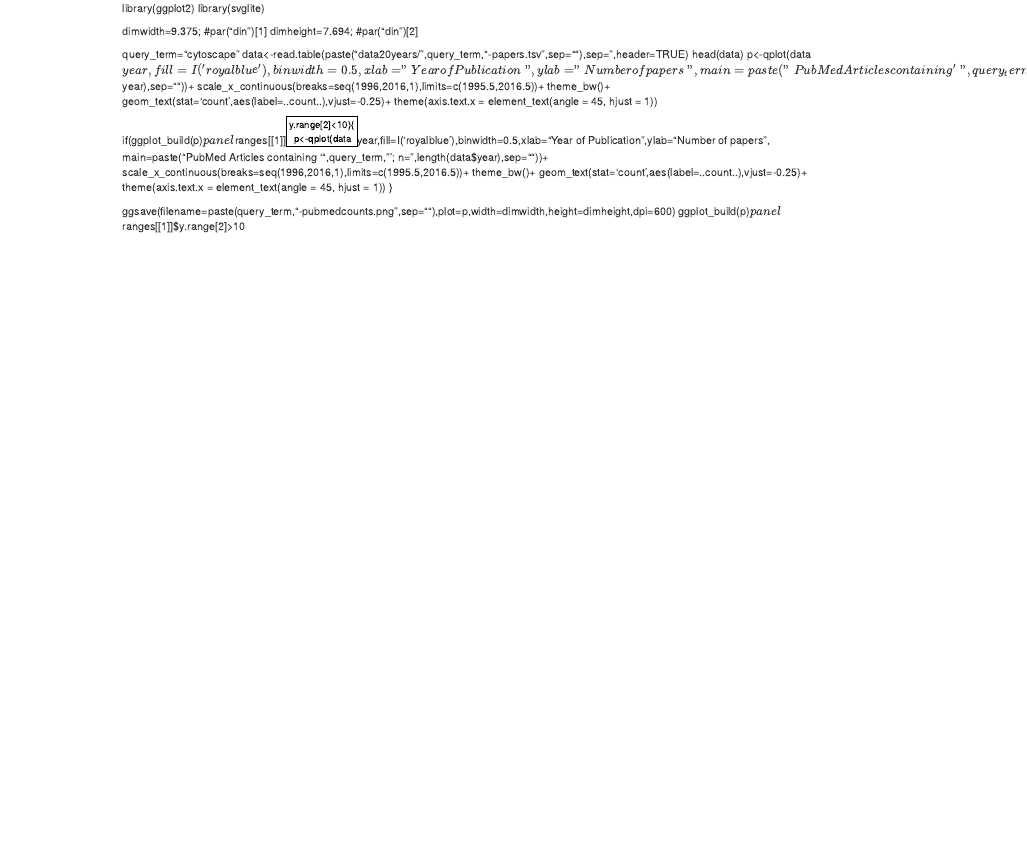
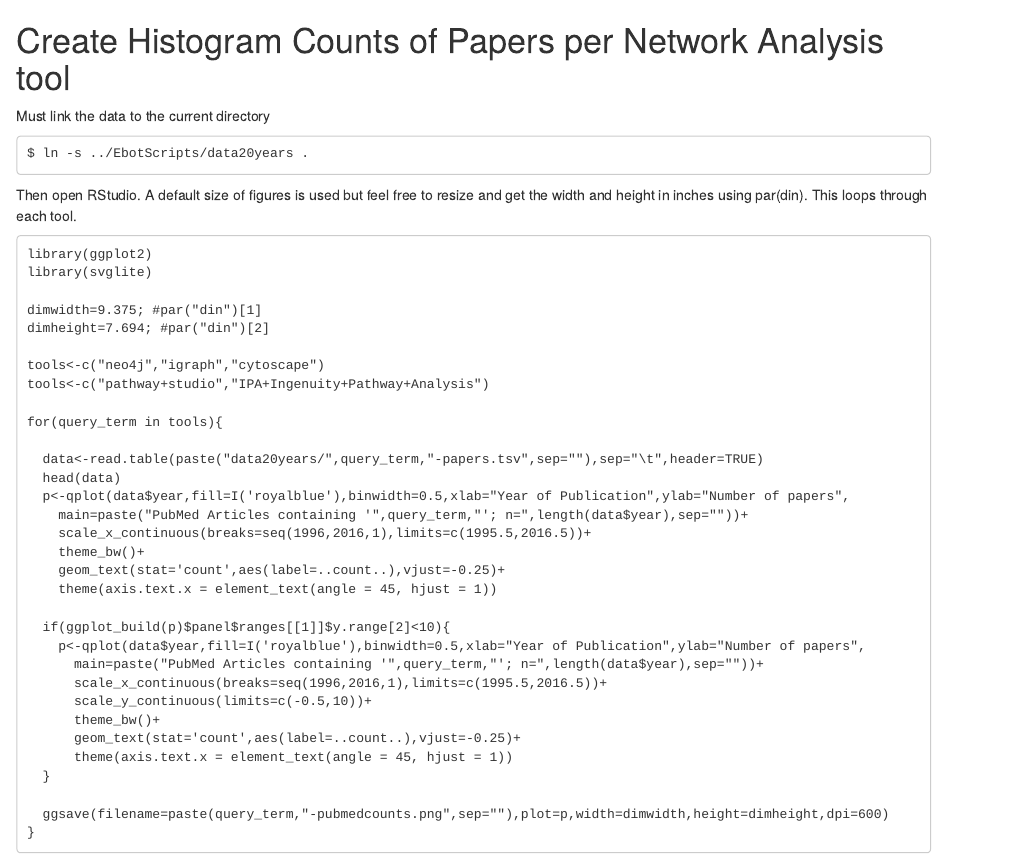
Before and after one commit to incertae-sedis/cavatica, an R Markdown document (MkFigures/mkfigures.Rmd): the page in a window 1100 px wide, from its top. Rendered offline with R 4.5, knitr and Pandoc, with nearby package versions.

Commit message:
added documentation on generating hist counts

````diff
--- a/MkFigures/mkfigures.Rmd
+++ b/MkFigures/mkfigures.Rmd
@@ -1,27 +1,44 @@
+# Create Histogram Counts of Papers per Network Analysis tool
+
+Must link the data to the current directory
+
+```
+$ ln -s ../EbotScripts/data20years .
+```
+
+Then open RStudio. A default size of figures is used but feel free to resize and get the width and height in inches using par(din). This loops through each tool.
+```
 library(ggplot2)
 library(svglite)
 
 dimwidth=9.375; #par("din")[1]
 dimheight=7.694; #par("din")[2]
 
-query_term="cytoscape"
-data<-read.table(paste("data20years/",query_term,"-papers.tsv",sep=""),sep="\t",header=TRUE)
-head(data)
-p<-qplot(data$year,fill=I('royalblue'),binwidth=0.5,xlab="Year of Publication",ylab="Number of papers",
+tools<-c("neo4j","igraph","cytoscape")
+tools<-c("pathway+studio","IPA+Ingenuity+Pathway+Analysis")
+
+for(query_term in tools){
+
+  data<-read.table(paste("data20years/",query_term,"-papers.tsv",sep=""),sep="\t",header=TRUE)
+  head(data)
+  p<-qplot(data$year,fill=I('royalblue'),binwidth=0.5,xlab="Year of Publication",ylab="Number of papers",
+    main=paste("PubMed Articles containing '",query_term,"'; n=",length(data$year),sep=""))+
+    scale_x_continuous(breaks=seq(1996,2016,1),limits=c(1995.5,2016.5))+
+    theme_bw()+
+    geom_text(stat='count',aes(label=..count..),vjust=-0.25)+
+    theme(axis.text.x = element_text(angle = 45, hjust = 1))
+
+  if(ggplot_build(p)$panel$ranges[[1]]$y.range[2]<10){
+    p<-qplot(data$year,fill=I('royalblue'),binwidth=0.5,xlab="Year of Publication",ylab="Number of papers",
       main=paste("PubMed Articles containing '",query_term,"'; n=",length(data$year),sep=""))+
-  scale_x_continuous(breaks=seq(1996,2016,1),limits=c(1995.5,2016.5))+
-  theme_bw()+
-  geom_text(stat='count',aes(label=..count..),vjust=-0.25)+
-  theme(axis.text.x = element_text(angle = 45, hjust = 1))
+      scale_x_continuous(breaks=seq(1996,2016,1),limits=c(1995.5,2016.5))+
+      scale_y_continuous(limits=c(-0.5,10))+
+      theme_bw()+
+      geom_text(stat='count',aes(label=..count..),vjust=-0.25)+
+      theme(axis.text.x = element_text(angle = 45, hjust = 1))
+  }
 
-if(ggplot_build(p)$panel$ranges[[1]]$y.range[2]<10){
-  p<-qplot(data$year,fill=I('royalblue'),binwidth=0.5,xlab="Year of Publication",ylab="Number of papers",
-      main=paste("PubMed Articles containing '",query_term,"'; n=",length(data$year),sep=""))+
-  scale_x_continuous(breaks=seq(1996,2016,1),limits=c(1995.5,2016.5))+
-  theme_bw()+
-  geom_text(stat='count',aes(label=..count..),vjust=-0.25)+
-  theme(axis.text.x = element_text(angle = 45, hjust = 1))
+  ggsave(filename=paste(query_term,"-pubmedcounts.png",sep=""),plot=p,width=dimwidth,height=dimheight,dpi=600)
 }
 
-ggsave(filename=paste(query_term,"-pubmedcounts.png",sep=""),plot=p,width=dimwidth,height=dimheight,dpi=600)
-ggplot_build(p)$panel$ranges[[1]]$y.range[2]>10
+```
````
